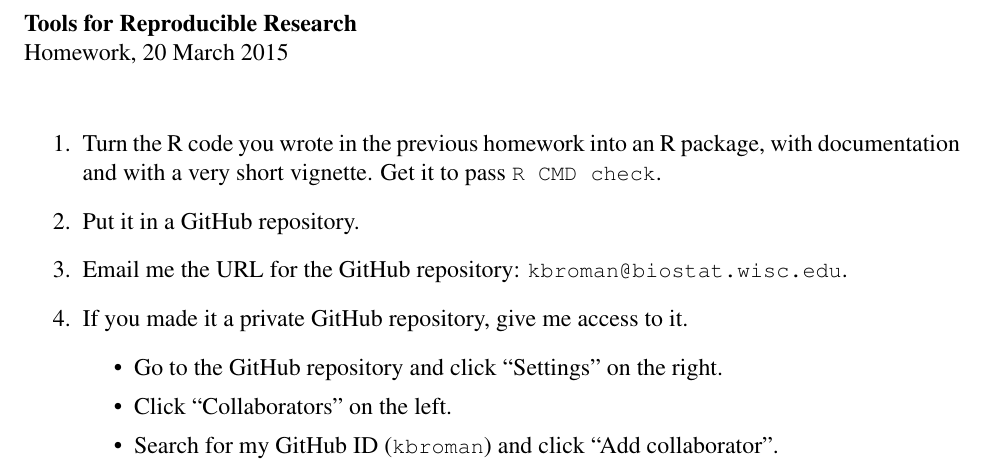
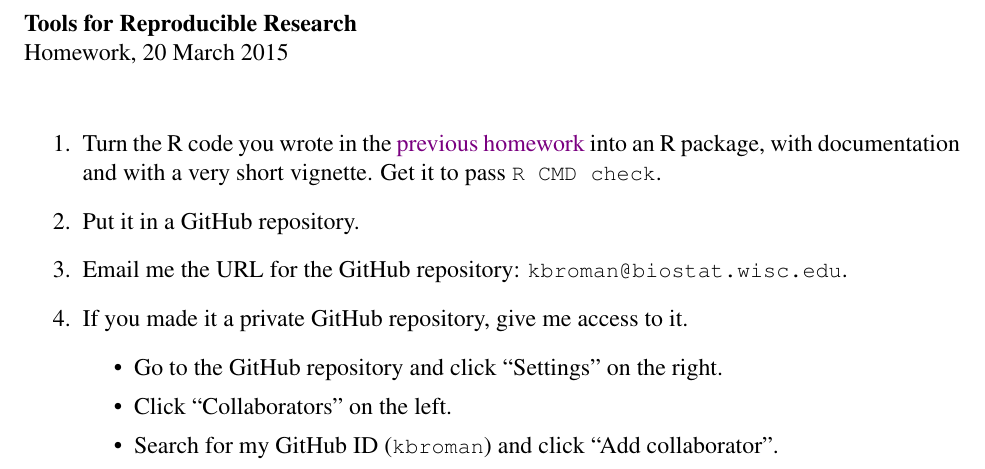
Before and after one commit to kbroman/Tools4RR, a LaTeX problem sheet (08_Rpack/08_homework.tex): part of the page, cut so that both start at the same text. Compiled offline with pdfLaTeX.

Commit message:
Homework for Lec 8 (R pack): link to homework 7

```diff
--- a/08_Rpack/08_homework.tex
+++ b/08_Rpack/08_homework.tex
@@ -34,9 +34,10 @@ Homework, 20 March 2015
 \bigskip
 
 \begin{enumerate}
-\item Turn the R code you wrote in the previous homework into an
-R package, with documentation and with a very short
-vignette. Get it to pass {\ttsm R CMD check}.
+\item Turn the R code you wrote in the
+  \href{http://kbroman.org/Tools4RR/assets/homework/08_homework.pdf}{previous
+    homework} into an R package, with documentation and with a very
+  short vignette. Get it to pass {\ttsm R CMD check}.
 
 \item Put it in a GitHub repository.
 
```
